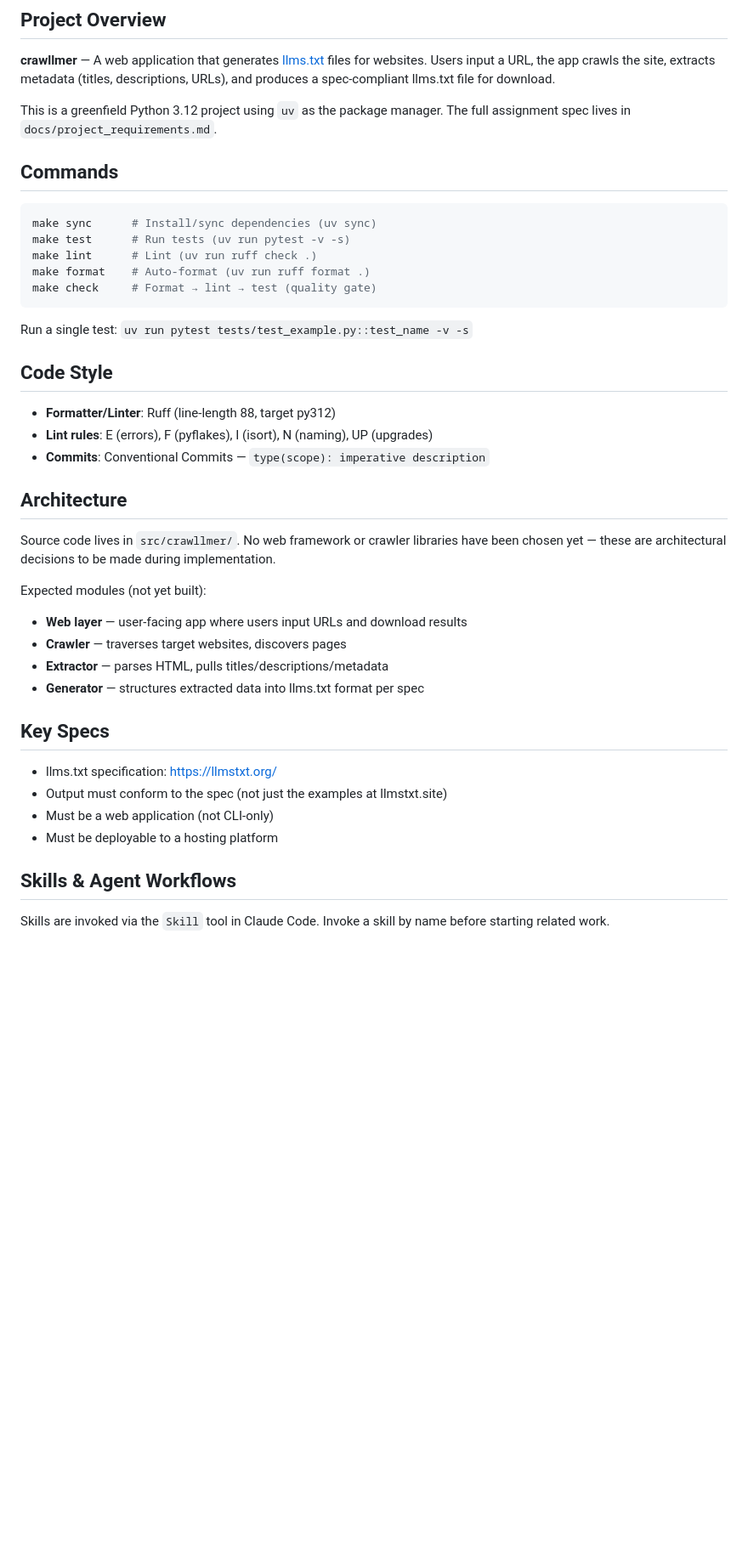
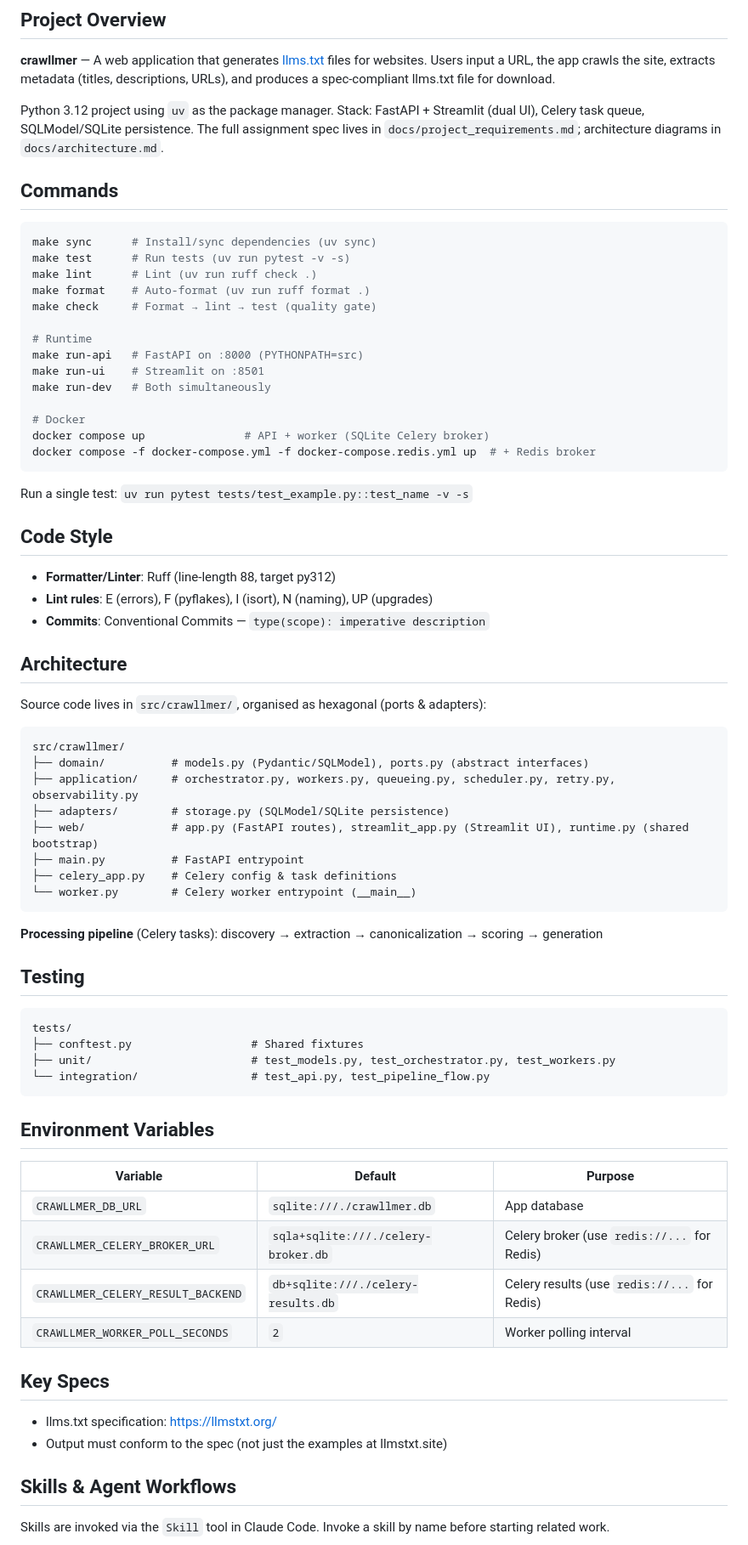
Before and after one commit to AchintyaAshok/geo-optimizer, a Markdown page: CLAUDE.md, the part around the change. Shown at 85% size. GitHub-like rendering; blank space fills up the shorter version.

Commit message:
docs(claude): update CLAUDE.md to reflect implemented architecture
Replace outdated greenfield description with actual stack (FastAPI,
Streamlit, Celery, SQLModel), add runtime/Docker commands, document
module layout, test structure, and environment variables.

Co-Authored-By: Claude Opus 4.6 (1M context) <noreply@anthropic.com>

````diff
--- a/CLAUDE.md
+++ b/CLAUDE.md
@@ -6,7 +6,7 @@ This file provides guidance to Claude Code (claude.ai/code) when working with co
 
 **crawllmer** — A web application that generates [llms.txt](https://llmstxt.org/) files for websites. Users input a URL, the app crawls the site, extracts metadata (titles, descriptions, URLs), and produces a spec-compliant llms.txt file for download.
 
-This is a greenfield Python 3.12 project using `uv` as the package manager. The full assignment spec lives in `docs/project_requirements.md`.
+Python 3.12 project using `uv` as the package manager. Stack: FastAPI + Streamlit (dual UI), Celery task queue, SQLModel/SQLite persistence. The full assignment spec lives in `docs/project_requirements.md`; architecture diagrams in `docs/architecture.md`.
 
 ## Commands
 
@@ -16,6 +16,15 @@ make test      # Run tests (uv run pytest -v -s)
 make lint      # Lint (uv run ruff check .)
 make format    # Auto-format (uv run ruff format .)
 make check     # Format → lint → test (quality gate)
+
+# Runtime
+make run-api   # FastAPI on :8000 (PYTHONPATH=src)
+make run-ui    # Streamlit on :8501
+make run-dev   # Both simultaneously
+
+# Docker
+docker compose up               # API + worker (SQLite Celery broker)
+docker compose -f docker-compose.yml -f docker-compose.redis.yml up  # + Redis broker
 ```
 
 Run a single test: `uv run pytest tests/test_example.py::test_name -v -s`
@@ -28,20 +37,43 @@ Run a single test: `uv run pytest tests/test_example.py::test_name -v -s`
 
 ## Architecture
 
-Source code lives in `src/crawllmer/`. No web framework or crawler libraries have been chosen yet — these are architectural decisions to be made during implementation.
+Source code lives in `src/crawllmer/`, organised as hexagonal (ports & adapters):
 
-Expected modules (not yet built):
-- **Web layer** — user-facing app where users input URLs and download results
-- **Crawler** — traverses target websites, discovers pages
-- **Extractor** — parses HTML, pulls titles/descriptions/metadata
-- **Generator** — structures extracted data into llms.txt format per spec
+```
+src/crawllmer/
+├── domain/          # models.py (Pydantic/SQLModel), ports.py (abstract interfaces)
+├── application/     # orchestrator.py, workers.py, queueing.py, scheduler.py, retry.py, observability.py
+├── adapters/        # storage.py (SQLModel/SQLite persistence)
+├── web/             # app.py (FastAPI routes), streamlit_app.py (Streamlit UI), runtime.py (shared bootstrap)
+├── main.py          # FastAPI entrypoint
+├── celery_app.py    # Celery config & task definitions
+└── worker.py        # Celery worker entrypoint (__main__)
+```
+
+**Processing pipeline** (Celery tasks): discovery → extraction → canonicalization → scoring → generation
+
+## Testing
+
+```
+tests/
+├── conftest.py                  # Shared fixtures
+├── unit/                        # test_models.py, test_orchestrator.py, test_workers.py
+└── integration/                 # test_api.py, test_pipeline_flow.py
+```
+
+## Environment Variables
+
+| Variable | Default | Purpose |
+|----------|---------|---------|
+| `CRAWLLMER_DB_URL` | `sqlite:///./crawllmer.db` | App database |
+| `CRAWLLMER_CELERY_BROKER_URL` | `sqla+sqlite:///./celery-broker.db` | Celery broker (use `redis://...` for Redis) |
+| `CRAWLLMER_CELERY_RESULT_BACKEND` | `db+sqlite:///./celery-results.db` | Celery results (use `redis://...` for Redis) |
+| `CRAWLLMER_WORKER_POLL_SECONDS` | `2` | Worker polling interval |
 
 ## Key Specs
 
 - llms.txt specification: https://llmstxt.org/
 - Output must conform to the spec (not just the examples at llmstxt.site)
-- Must be a web application (not CLI-only)
-- Must be deployable to a hosting platform
 
 ## Skills & Agent Workflows
 
````
